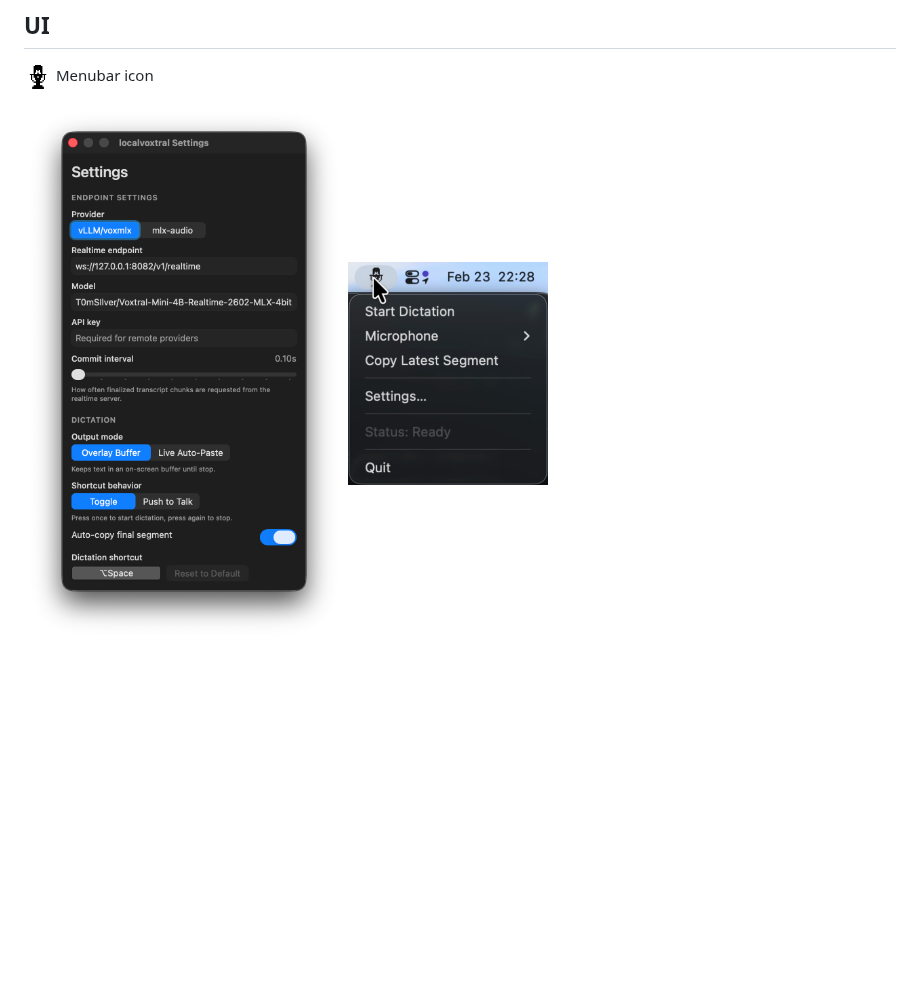
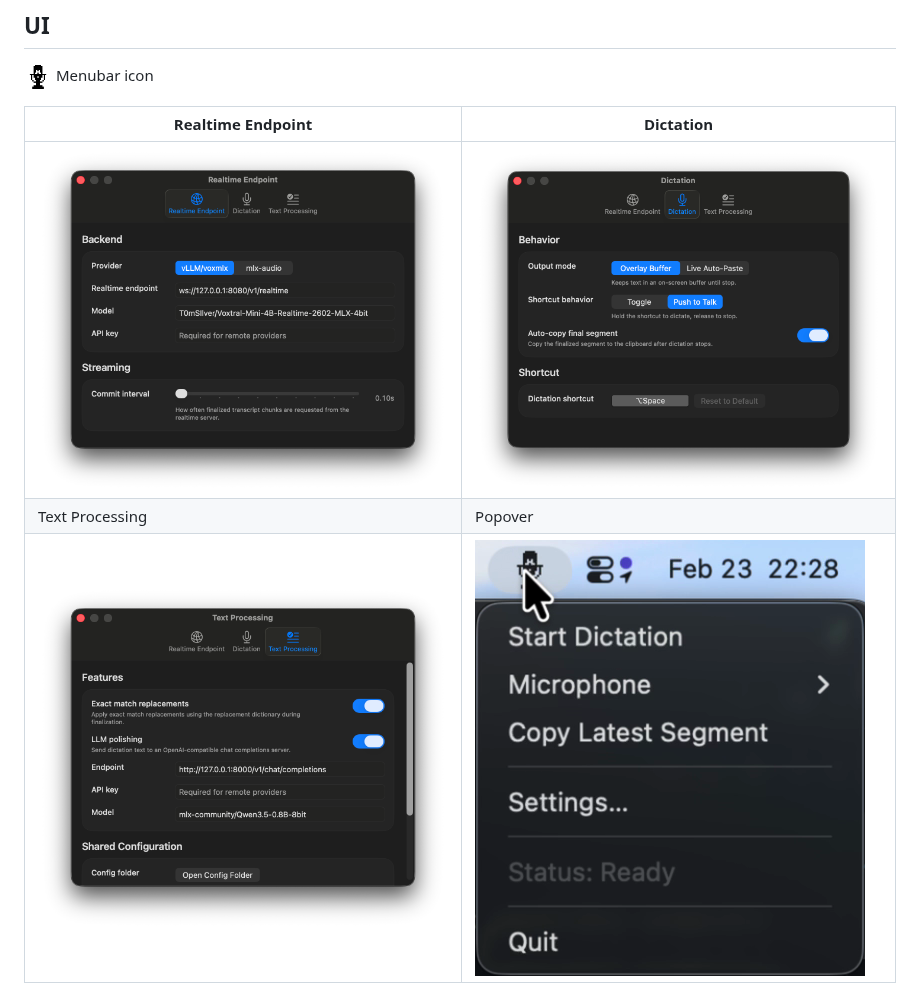
Before and after one commit to T0mSIlver/localvoxtral, a Markdown page: README.md, the part around the change. Rendered like a GitHub page; pictures changed too: assets/settings-dictation.png (added), assets/settings-realtime-endpoint.png (added), assets/settings-text-processing.png (added); blank space fills up the shorter version.

```diff
--- a/README.md
+++ b/README.md
@@ -133,7 +133,8 @@ With the default polishing prompts, prompt processing is roughly 286 ms (~50%) f
   Menubar icon
 </p>
 
-<p>
-  <img src="assets/settings.png" alt="localvoxtral settings view" width="320" />
-  <img src="assets/popover.png" alt="localvoxtral popover view" width="200" />
-</p>
+| Realtime Endpoint | Dictation |
+| --- | --- |
+| ![localvoxtral realtime endpoint settings](assets/settings-realtime-endpoint.png) | ![localvoxtral dictation settings](assets/settings-dictation.png) |
+| Text Processing | Popover |
+| ![localvoxtral text processing settings](assets/settings-text-processing.png) | ![localvoxtral popover view](assets/popover.png) |
```
Also changed, not shown: 5 other files.
